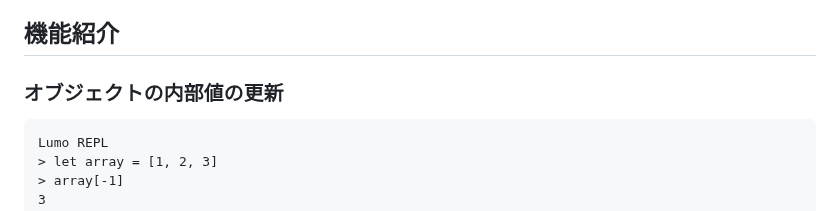
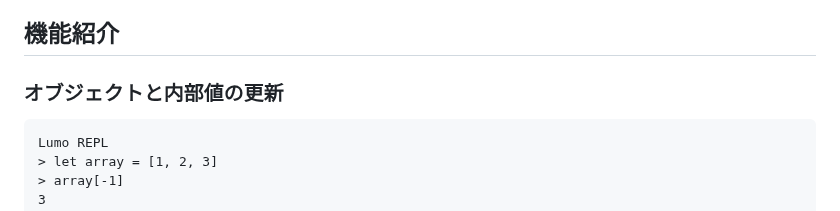
Before and after one commit to archy-none/lumo, a Markdown page: README.md, the part around the change. Rendered like a GitHub page.

````diff
--- a/README.md
+++ b/README.md
@@ -9,7 +9,7 @@ Lumoは、独自のバックエンドを開発する事によりLLVMなどの既
 
 ## 機能紹介
 
-### オブジェクトの内部値の更新
+### オブジェクトと内部値の更新
 ```
 Lumo REPL
 > let array = [1, 2, 3]
````
